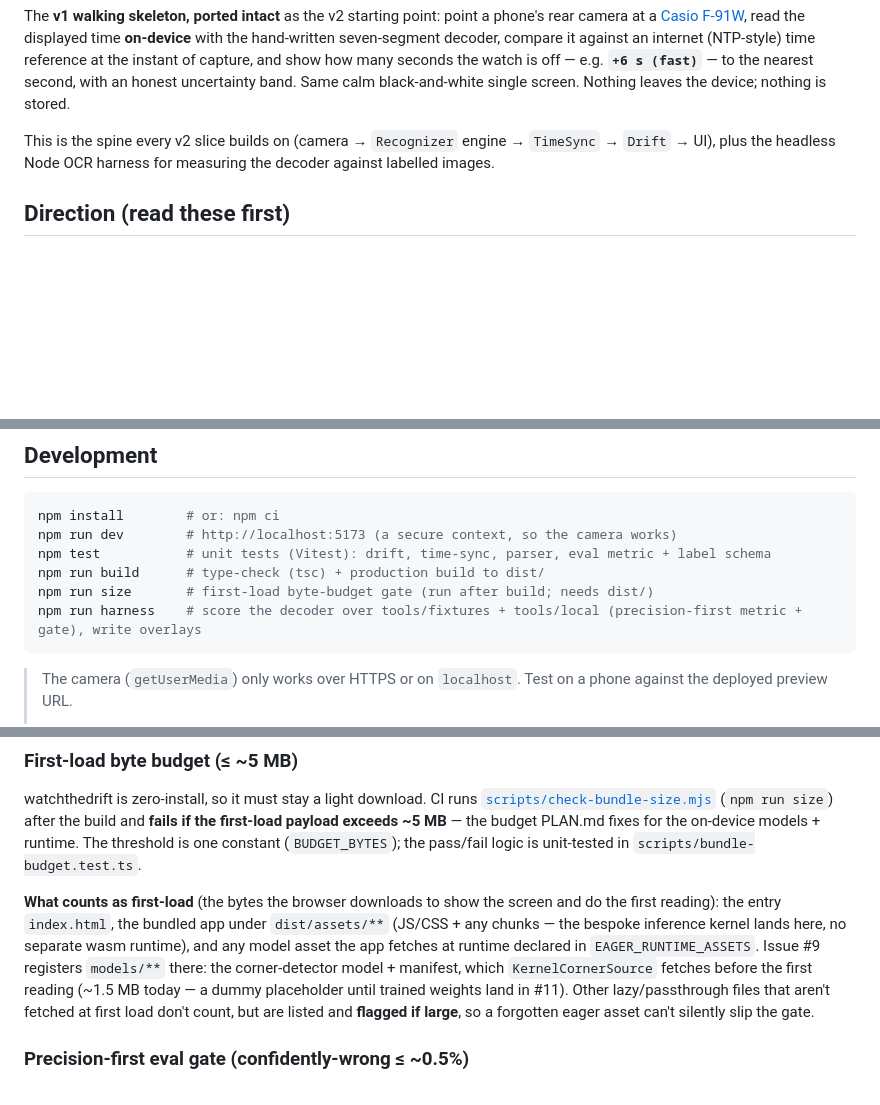
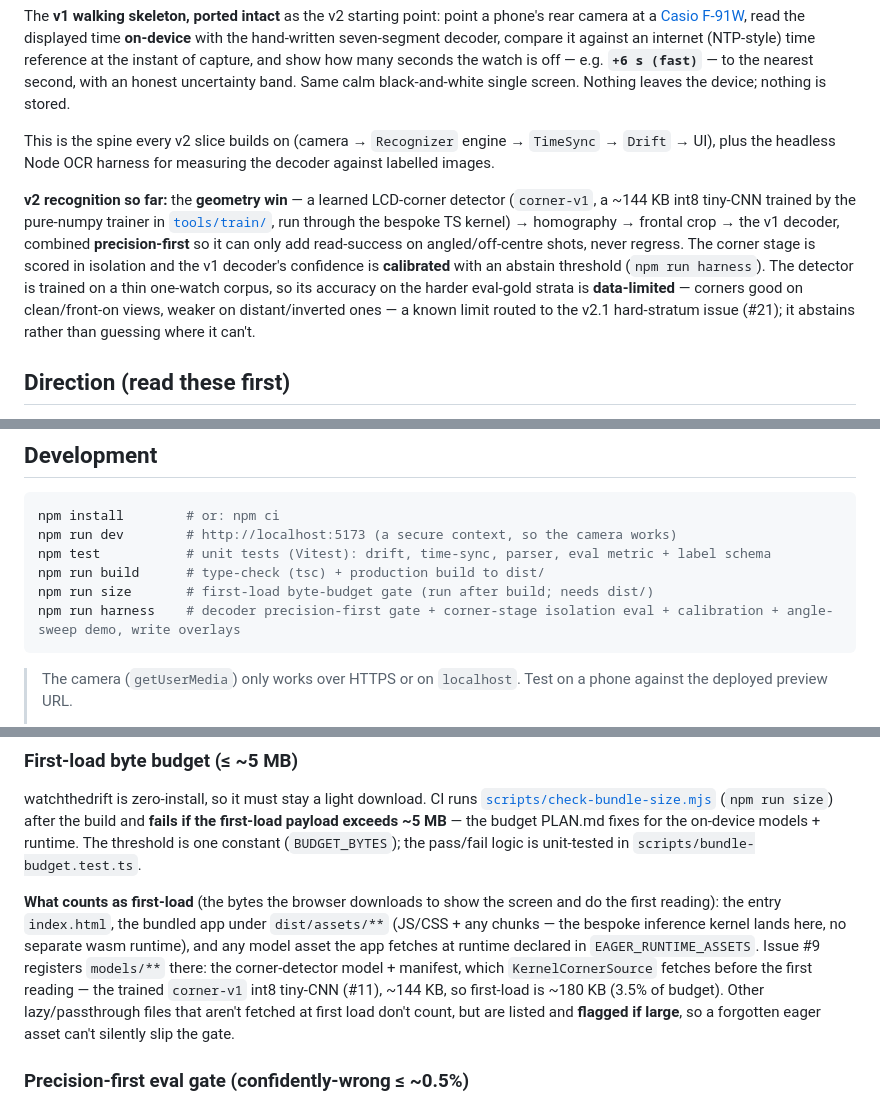
Before and after one commit to SilentKinfolk/watchthedrift-dev, a Markdown page: README.md, 3 parts joined by grey strips. Rendered like a GitHub page; blank space fills up the shorter version.

````diff
--- a/README.md
+++ b/README.md
@@ -21,6 +21,17 @@ This is the spine every v2 slice builds on (camera → `Recognizer` engine → `
 `Drift` → UI), plus the headless Node OCR harness for measuring the decoder against
 labelled images.
 
+**v2 recognition so far:** the **geometry win** — a learned LCD-corner detector
+(`corner-v1`, a ~144 KB int8 tiny-CNN trained by the pure-numpy trainer in
+[`tools/train/`](tools/train/), run through the bespoke TS kernel) → homography →
+frontal crop → the v1 decoder, combined **precision-first** so it can only add
+read-success on angled/off-centre shots, never regress. The corner stage is scored in
+isolation and the v1 decoder's confidence is **calibrated** with an abstain threshold
+(`npm run harness`). The detector is trained on a thin one-watch corpus, so its
+accuracy on the harder eval-gold strata is **data-limited** — corners good on
+clean/front-on views, weaker on distant/inverted ones — a known limit routed to the
+v2.1 hard-stratum issue (#21); it abstains rather than guessing where it can't.
+
 ## Direction (read these first)
 
 - **[`SPEC.md`](SPEC.md)** — the directional north star for v2.
@@ -42,7 +53,7 @@ npm run dev        # http://localhost:5173 (a secure context, so the camera work
 npm test           # unit tests (Vitest): drift, time-sync, parser, eval metric + label schema
 npm run build      # type-check (tsc) + production build to dist/
 npm run size       # first-load byte-budget gate (run after build; needs dist/)
-npm run harness    # score the decoder over tools/fixtures + tools/local (precision-first metric + gate), write overlays
+npm run harness    # decoder precision-first gate + corner-stage isolation eval + calibration + angle-sweep demo, write overlays
 ```
 
 > The camera (`getUserMedia`) only works over HTTPS or on `localhost`. Test on a phone
@@ -72,10 +83,11 @@ and do the first reading): the entry `index.html`, the bundled app under
 `dist/assets/**` (JS/CSS + any chunks — the bespoke inference kernel lands here, no
 separate wasm runtime), and any model asset the app fetches at runtime declared in
 `EAGER_RUNTIME_ASSETS`. Issue #9 registers `models/**` there: the corner-detector
-model + manifest, which `KernelCornerSource` fetches before the first reading (~1.5
-MB today — a dummy placeholder until trained weights land in #11). Other
-lazy/passthrough files that aren't fetched at first load don't count, but are listed
-and **flagged if large**, so a forgotten eager asset can't silently slip the gate.
+model + manifest, which `KernelCornerSource` fetches before the first reading — the
+trained `corner-v1` int8 tiny-CNN (#11), ~144 KB, so first-load is ~180 KB (3.5% of
+budget). Other lazy/passthrough files that aren't fetched at first load don't count,
+but are listed and **flagged if large**, so a forgotten eager asset can't silently
+slip the gate.
 
 ### Precision-first eval gate (confidently-wrong ≤ ~0.5%)
 
````
Also changed, not shown: PROGRESS.md (+15 -5 lines).
